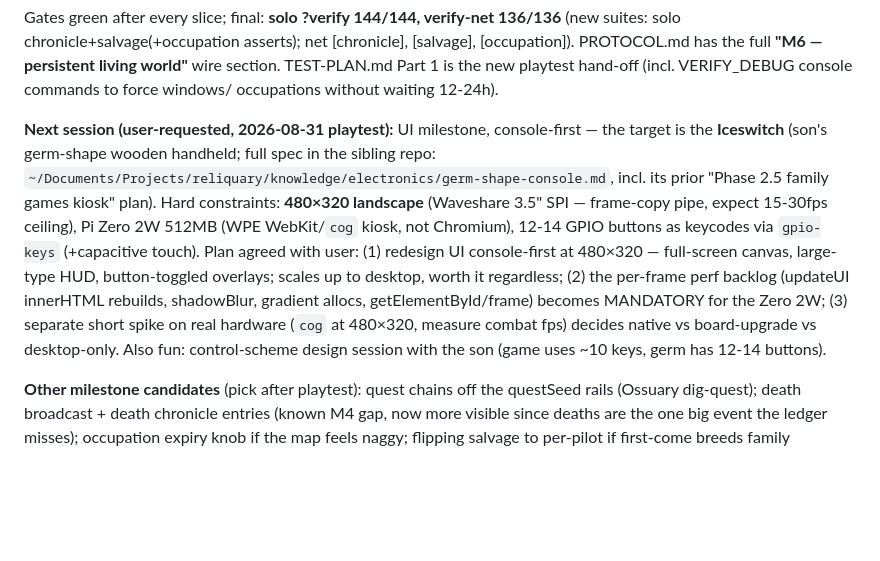
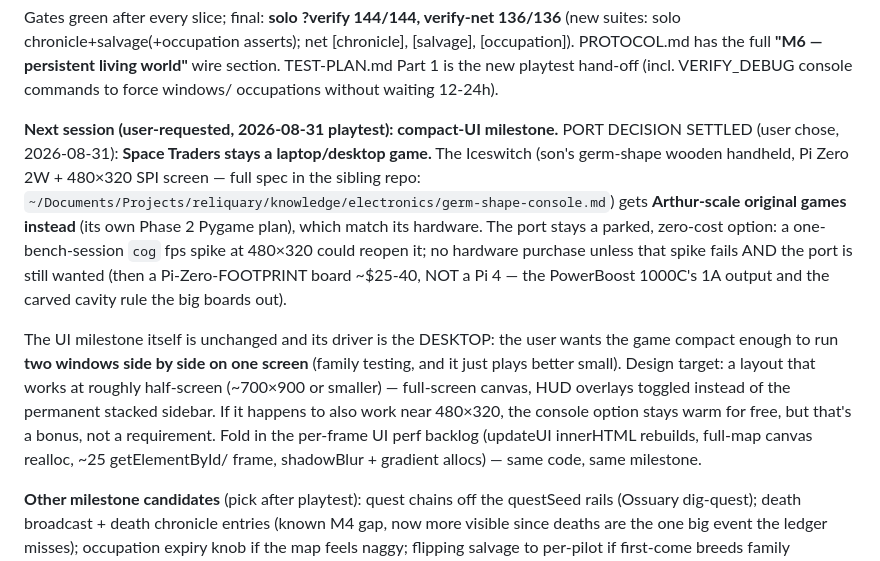
Before and after one commit to donkrumpos/space_traders, a Markdown page: NEXT-SESSION.md, the part around the change. Drawn GitHub-style; blank space fills up the shorter version.

Commit message:
NEXT-SESSION: port riff settled — laptop game + Arthur-scale Iceswitch games; compact-UI milestone driven by side-by-side desktop windows
Co-Authored-By: Claude Fable 5 <noreply@anthropic.com>
Claude-Session: https://claude.ai/code/session_01JCcYGX8jRJoS2bPbEBD1BH

```diff
--- a/NEXT-SESSION.md
+++ b/NEXT-SESSION.md
@@ -29,22 +29,27 @@ persistent living world"** wire section. TEST-PLAN.md Part 1 is the new
 playtest hand-off (incl. VERIFY_DEBUG console commands to force windows/
 occupations without waiting 12-24h).
 
-**Next session (user-requested, 2026-08-31 playtest):** UI milestone,
-console-first — the target is the **Iceswitch** (son's germ-shape wooden
-handheld; full spec in the sibling repo:
-`~/Documents/Projects/reliquary/knowledge/electronics/germ-shape-console.md`,
-incl. its prior "Phase 2.5 family games kiosk" plan). Hard constraints:
-**480×320 landscape** (Waveshare 3.5" SPI — frame-copy pipe, expect 15-30fps
-ceiling), Pi Zero 2W 512MB (WPE WebKit/`cog` kiosk, not Chromium), 12-14 GPIO
-buttons as keycodes via `gpio-keys` (+capacitive touch). Plan agreed with
-user: (1) redesign UI console-first at 480×320 — full-screen canvas,
-large-type HUD, button-toggled overlays; scales up to desktop, worth it
-regardless; (2) the per-frame perf backlog (updateUI innerHTML rebuilds,
-shadowBlur, gradient allocs, getElementById/frame) becomes MANDATORY for the
-Zero 2W; (3) separate short spike on real hardware (`cog` at 480×320,
-measure combat fps) decides native vs board-upgrade vs desktop-only. Also
-fun: control-scheme design session with the son (game uses ~10 keys, germ
-has 12-14 buttons).
+**Next session (user-requested, 2026-08-31 playtest): compact-UI milestone.**
+PORT DECISION SETTLED (user chose, 2026-08-31): **Space Traders stays a
+laptop/desktop game.** The Iceswitch (son's germ-shape wooden handheld, Pi
+Zero 2W + 480×320 SPI screen — full spec in the sibling repo:
+`~/Documents/Projects/reliquary/knowledge/electronics/germ-shape-console.md`)
+gets **Arthur-scale original games instead** (its own Phase 2 Pygame plan),
+which match its hardware. The port stays a parked, zero-cost option: a
+one-bench-session `cog` fps spike at 480×320 could reopen it; no hardware
+purchase unless that spike fails AND the port is still wanted (then a
+Pi-Zero-FOOTPRINT board ~$25-40, NOT a Pi 4 — the PowerBoost 1000C's 1A
+output and the carved cavity rule the big boards out).
+
+The UI milestone itself is unchanged and its driver is the DESKTOP: the user
+wants the game compact enough to run **two windows side by side on one
+screen** (family testing, and it just plays better small). Design target: a
+layout that works at roughly half-screen (~700×900 or smaller) — full-screen
+canvas, HUD overlays toggled instead of the permanent stacked sidebar. If it
+happens to also work near 480×320, the console option stays warm for free,
+but that's a bonus, not a requirement. Fold in the per-frame UI perf backlog
+(updateUI innerHTML rebuilds, full-map canvas realloc, ~25 getElementById/
+frame, shadowBlur + gradient allocs) — same code, same milestone.
 
 **Other milestone candidates** (pick after playtest): quest chains off the
 questSeed rails (Ossuary dig-quest); death broadcast + death chronicle
```
